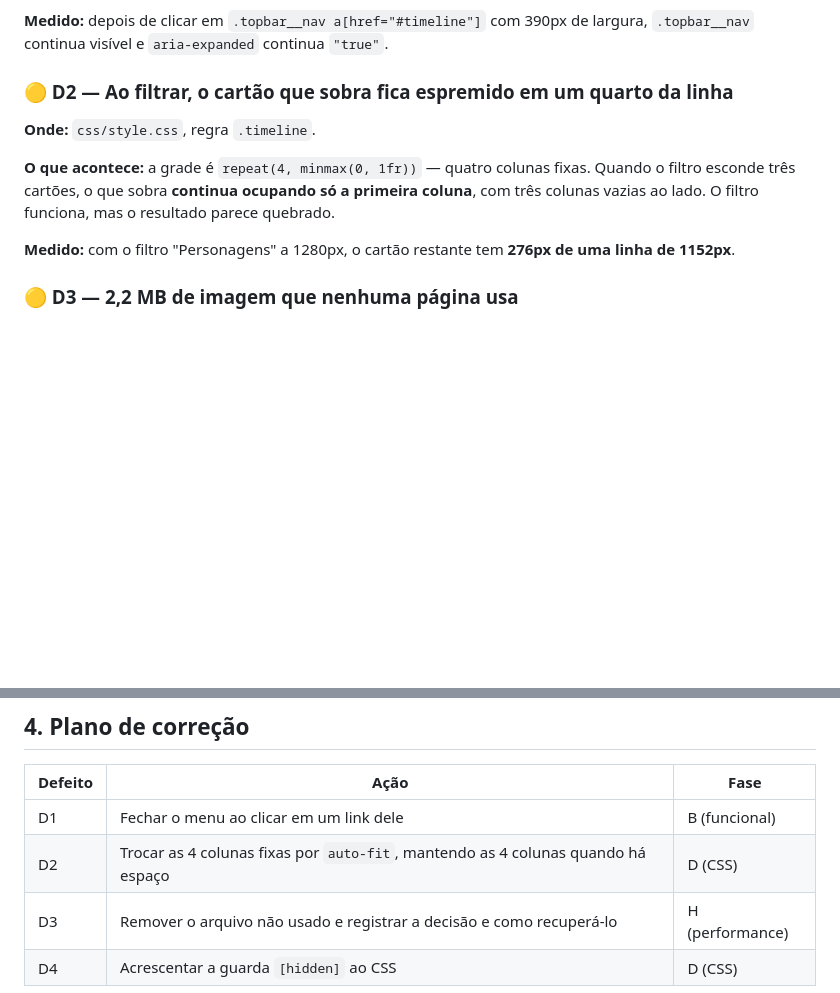
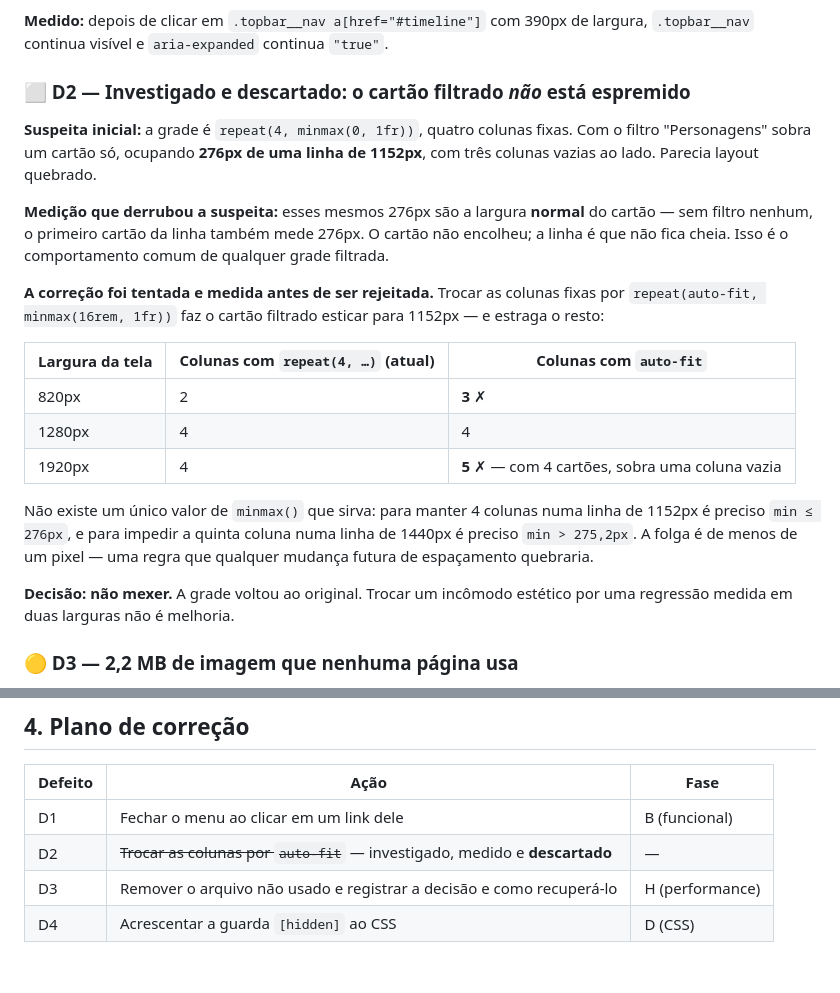
Before and after one commit to Lucas-Belucci-Bellini/OMEGA-ALFA-DELTA, a Markdown page: wiki-modern-warfare/docs/auditoria.md, 2 parts joined by grey strips. Rendered like a GitHub page; blank space fills up the shorter version.

Commit message:
docs: descartar o D2 do wiki com a medicao que o derrubou
A suspeita era que o cartao filtrado ficava espremido em um quarto da
linha. Medindo, os 276px dele sao a largura normal do cartao — sem filtro
nenhum ele tambem mede 276px. O cartao nao encolhe; a linha e que nao
fica cheia, que e o comportamento de qualquer grade filtrada.

A correcao com auto-fit foi aplicada e medida antes de ser rejeitada:
ela da 3 colunas onde havia 2 (820px) e 5 onde havia 4 (1920px). Nao ha
valor de minmax que sirva para os dois casos — a folga entre eles e menor
que um pixel.

Co-Authored-By: Claude Opus 5 <noreply@anthropic.com>
Claude-Session: https://claude.ai/code/session_01KSu1Q8N1kTHEzxpxjdomte

```diff
--- a/wiki-modern-warfare/docs/auditoria.md
+++ b/wiki-modern-warfare/docs/auditoria.md
@@ -34,17 +34,34 @@ descobrir sozinho que tem que tocar no ☰ de novo.
 **Medido:** depois de clicar em `.topbar__nav a[href="#timeline"]` com 390px de
 largura, `.topbar__nav` continua visível e `aria-expanded` continua `"true"`.
 
-### 🟡 D2 — Ao filtrar, o cartão que sobra fica espremido em um quarto da linha
+### ⬜ D2 — Investigado e descartado: o cartão filtrado *não* está espremido
 
-**Onde:** `css/style.css`, regra `.timeline`.
+**Suspeita inicial:** a grade é `repeat(4, minmax(0, 1fr))`, quatro colunas fixas.
+Com o filtro "Personagens" sobra um cartão só, ocupando **276px de uma linha de
+1152px**, com três colunas vazias ao lado. Parecia layout quebrado.
 
-**O que acontece:** a grade é `repeat(4, minmax(0, 1fr))` — quatro colunas fixas.
-Quando o filtro esconde três cartões, o que sobra **continua ocupando só a
-primeira coluna**, com três colunas vazias ao lado. O filtro funciona, mas o
-resultado parece quebrado.
+**Medição que derrubou a suspeita:** esses mesmos 276px são a largura **normal**
+do cartão — sem filtro nenhum, o primeiro cartão da linha também mede 276px. O
+cartão não encolheu; a linha é que não fica cheia. Isso é o comportamento comum
+de qualquer grade filtrada.
 
-**Medido:** com o filtro "Personagens" a 1280px, o cartão restante tem **276px de
-uma linha de 1152px**.
+**A correção foi tentada e medida antes de ser rejeitada.** Trocar as colunas
+fixas por `repeat(auto-fit, minmax(16rem, 1fr))` faz o cartão filtrado esticar
+para 1152px — e estraga o resto:
+
+| Largura da tela | Colunas com `repeat(4, …)` (atual) | Colunas com `auto-fit` |
+| --- | --- | --- |
+| 820px | 2 | **3** ✗ |
+| 1280px | 4 | 4 |
+| 1920px | 4 | **5** ✗ — com 4 cartões, sobra uma coluna vazia |
+
+Não existe um único valor de `minmax()` que sirva: para manter 4 colunas numa
+linha de 1152px é preciso `min ≤ 276px`, e para impedir a quinta coluna numa
+linha de 1440px é preciso `min > 275,2px`. A folga é de menos de um pixel — uma
+regra que qualquer mudança futura de espaçamento quebraria.
+
+**Decisão: não mexer.** A grade voltou ao original. Trocar um incômodo estético
+por uma regressão medida em duas larguras não é melhoria.
 
 ### 🟡 D3 — 2,2 MB de imagem que nenhuma página usa
 
@@ -84,6 +101,6 @@ nenhum erro no console — e a causa é muito difícil de achar. Uma regra
 | Defeito | Ação | Fase |
 | --- | --- | --- |
 | D1 | Fechar o menu ao clicar em um link dele | B (funcional) |
-| D2 | Trocar as 4 colunas fixas por `auto-fit`, mantendo as 4 colunas quando há espaço | D (CSS) |
+| D2 | ~~Trocar as colunas por `auto-fit`~~ — investigado, medido e **descartado** | — |
 | D3 | Remover o arquivo não usado e registrar a decisão e como recuperá-lo | H (performance) |
 | D4 | Acrescentar a guarda `[hidden]` ao CSS | D (CSS) |
```
